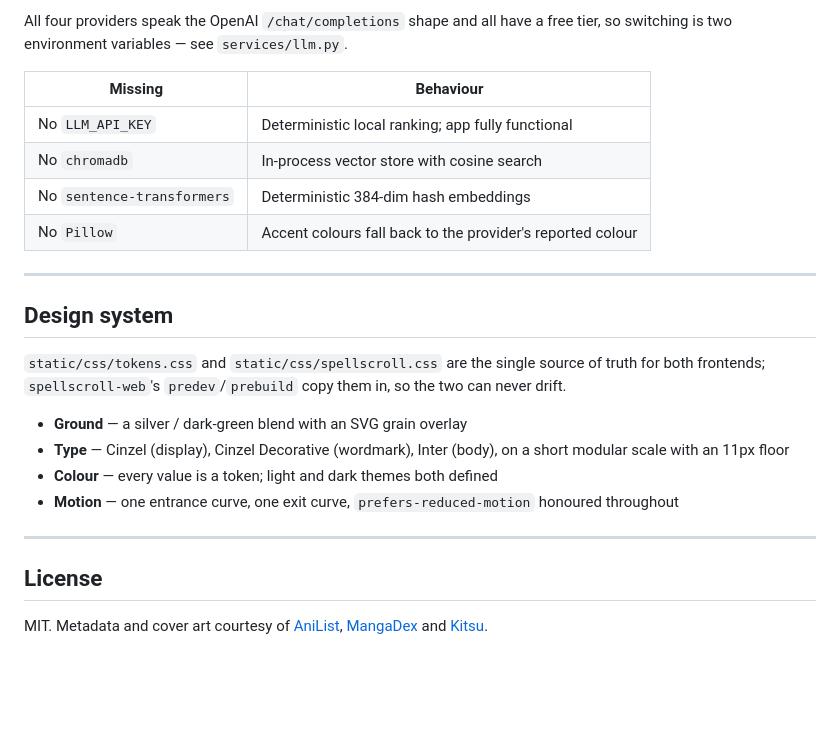
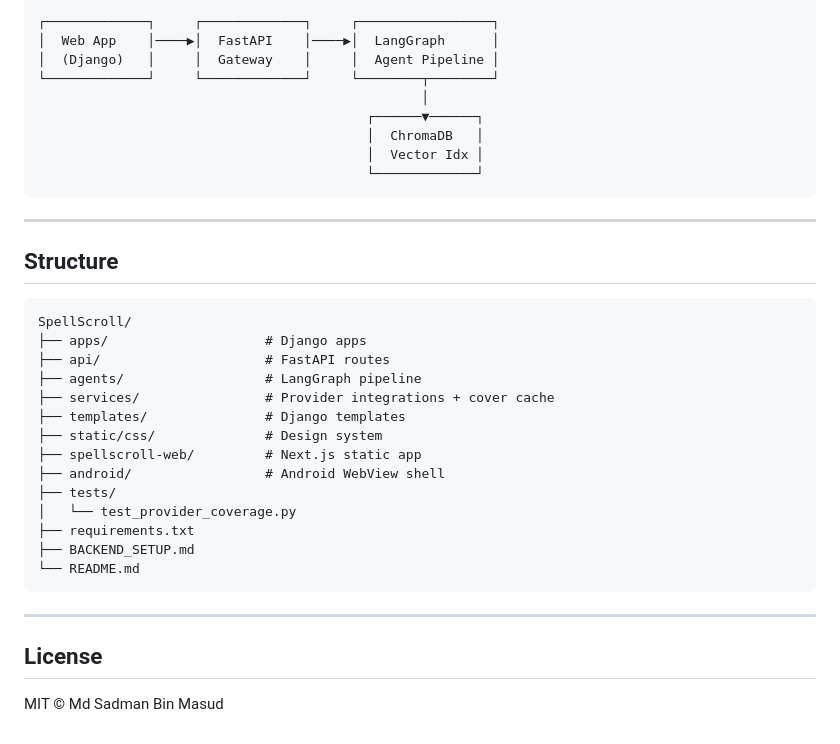
Before and after one commit to MdSadman20040812/SpellScroll, a Markdown page: README.md, the part around one of its changes. Rendered like a GitHub page; blank space fills up the shorter version.

````diff
--- a/README.md
+++ b/README.md
@@ -102,34 +75,38 @@ LLM_MODEL=qwen/qwen3.8-27b
 ```
-
-All four providers speak the OpenAI `/chat/completions` shape and all have a
-free tier, so switching is two environment variables — see `services/llm.py`.
-
-| Missing | Behaviour |
-| --- | --- |
-| No `LLM_API_KEY` | Deterministic local ranking; app fully functional |
-| No `chromadb` | In-process vector store with cosine search |
-| No `sentence-transformers` | Deterministic 384-dim hash embeddings |
-| No `Pillow` | Accent colours fall back to the provider's reported colour |
+┌─────────────┐     ┌─────────────┐     ┌─────────────────┐
+│  Web App    │────▶│  FastAPI    │────▶│  LangGraph      │
+│  (Django)   │     │  Gateway    │     │  Agent Pipeline │
+└─────────────┘     └─────────────┘     └────────┬────────┘
+                                                 │
+                                          ┌──────▼──────┐
+                                          │  ChromaDB   │
+                                          │  Vector Idx │
+                                          └─────────────┘
+```
 
 ---
 
-## Design system
+## Structure
 
-`static/css/tokens.css` and `static/css/spellscroll.css` are the single source
-of truth for both frontends; `spellscroll-web`'s `predev`/`prebuild` copy them
-in, so the two can never drift.
-
-- **Ground** — a silver / dark-green blend with an SVG grain overlay
-- **Type** — Cinzel (display), Cinzel Decorative (wordmark), Inter (body), on a
-  short modular scale with an 11px floor
-- **Colour** — every value is a token; light and dark themes both defined
-- **Motion** — one entrance curve, one exit curve, `prefers-reduced-motion`
-  honoured throughout
+```
+SpellScroll/
+├── apps/                    # Django apps
+├── api/                     # FastAPI routes
+├── agents/                  # LangGraph pipeline
+├── services/                # Provider integrations + cover cache
+├── templates/               # Django templates
+├── static/css/              # Design system
+├── spellscroll-web/         # Next.js static app
+├── android/                 # Android WebView shell
+├── tests/
+│   └── test_provider_coverage.py
+├── requirements.txt
+├── BACKEND_SETUP.md
+└── README.md
+```
 
 ---
 
 ## License
 
-MIT. Metadata and cover art courtesy of
-[AniList](https://anilist.co), [MangaDex](https://mangadex.org) and
-[Kitsu](https://kitsu.io).
+MIT © Md Sadman Bin Masud
````
Also changed, not shown: other parts of README.md (+26 -53 lines).
